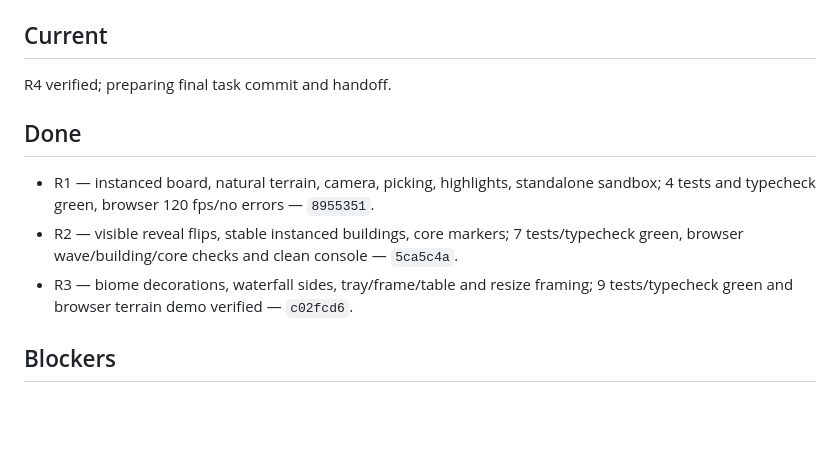
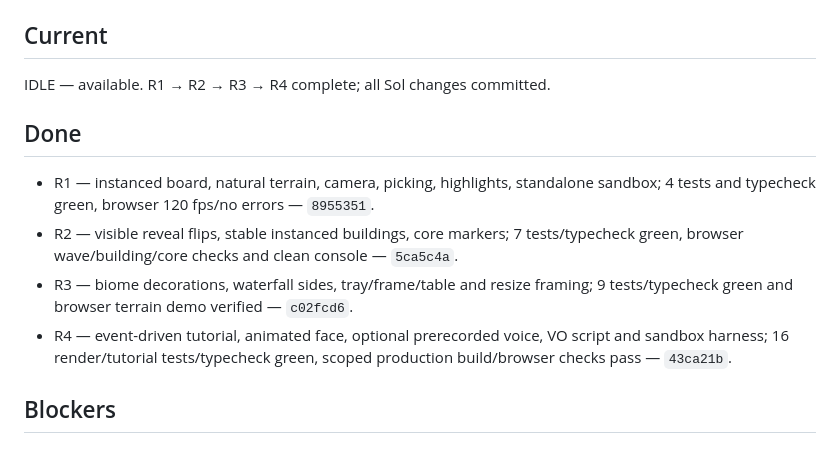
Before and after one commit to tosekk/hex-genesis, a Markdown page: tasks/status/sol.md, the part around the change. GitHub-like rendering; blank space fills up the shorter version.

Commit message:
[sol] Record completed R1-R4 handoff and idle status

```diff
--- a/tasks/status/sol.md
+++ b/tasks/status/sol.md
@@ -3,13 +3,14 @@
 Only `sol` edits this file. Everyone else reads it.
 
 ## Current
-R4 verified; preparing final task commit and handoff.
+IDLE — available. R1 → R2 → R3 → R4 complete; all Sol changes committed.
 
 ## Done
 <!-- - <task id> — <one line> — <commit hash> -->
 - R1 — instanced board, natural terrain, camera, picking, highlights, standalone sandbox; 4 tests and typecheck green, browser 120 fps/no errors — `8955351`.
 - R2 — visible reveal flips, stable instanced buildings, core markers; 7 tests/typecheck green, browser wave/building/core checks and clean console — `5ca5c4a`.
 - R3 — biome decorations, waterfall sides, tray/frame/table and resize framing; 9 tests/typecheck green and browser terrain demo verified — `c02fcd6`.
+- R4 — event-driven tutorial, animated face, optional prerecorded voice, VO script and sandbox harness; 16 render/tutorial tests/typecheck green, scoped production build/browser checks pass — `43ca21b`.
 
 ## Blockers
 <!-- what, waiting on whom -->
```
